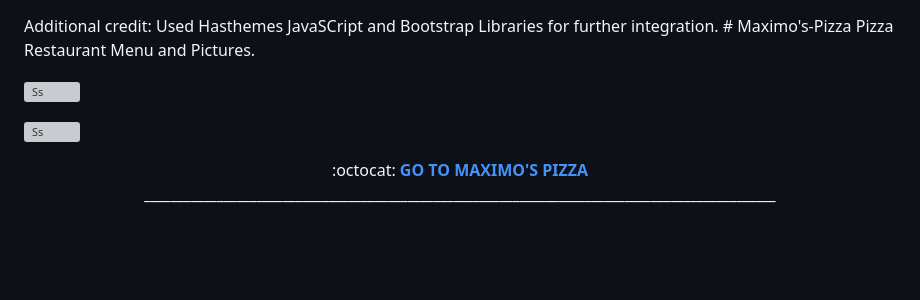
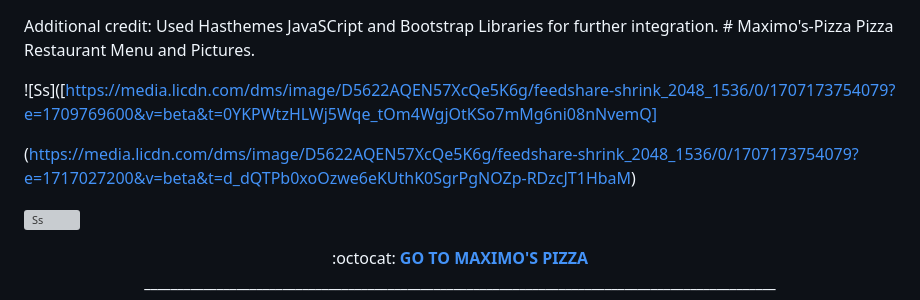
Before and after one commit to karltunmoreno/Maximos-Pizza, a Markdown page: README.md, the part around the change. Rendered like a GitHub page; blank space fills up the shorter version; grey boxes are pictures that could not be loaded.

```diff
--- a/README.md
+++ b/README.md
@@ -3,7 +3,9 @@ Pizza Restaurant Menu and Pictures.
 
 
 
-![Ss](https://media.licdn.com/dms/image/D5622AQEN57XcQe5K6g/feedshare-shrink_2048_1536/0/1707173754079?e=1709769600&v=beta&t=0YKPWtzHLWj5Wqe_tOm4WgjOtKSo7mMg6ni08nNvemQ)
+![Ss]([https://media.licdn.com/dms/image/D5622AQEN57XcQe5K6g/feedshare-shrink_2048_1536/0/1707173754079?e=1709769600&v=beta&t=0YKPWtzHLWj5Wqe_tOm4WgjOtKSo7mMg6ni08nNvemQ]
+
+(https://media.licdn.com/dms/image/D5622AQEN57XcQe5K6g/feedshare-shrink_2048_1536/0/1707173754079?e=1717027200&v=beta&t=d_dQTPb0xoOzwe6eKUthK0SgrPgNOZp-RDzcJT1HbaM)
 
 ![Ss](https://media.licdn.com/dms/image/D5622AQGOtsUDZa0gDw/feedshare-shrink_1280/0/1707173753669?e=1709769600&v=beta&t=vg3GNpBJB04GCSu619INq6tQ0299QKQXNYOPzbiqDgg)
 
```
